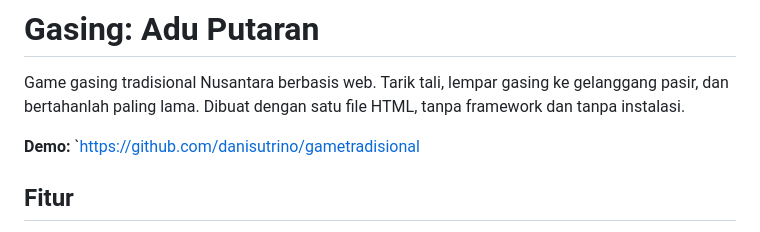
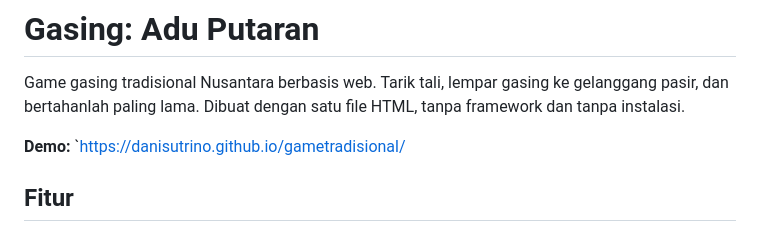
Before and after one commit to danisutrino/gametradisional, a Markdown page: README.md, the part around the change. GitHub-like rendering.

Commit message:
Fix demo link in README
Updated demo link to point to the correct GitHub Pages URL.

```diff
--- a/README.md
+++ b/README.md
@@ -2,7 +2,7 @@
 
 Game gasing tradisional Nusantara berbasis web. Tarik tali, lempar gasing ke gelanggang pasir, dan bertahanlah paling lama. Dibuat dengan satu file HTML, tanpa framework dan tanpa instalasi.
 
-**Demo:** `https://github.com/danisutrino/gametradisional
+**Demo:** `https://danisutrino.github.io/gametradisional/
 
 ## Fitur
 
```
